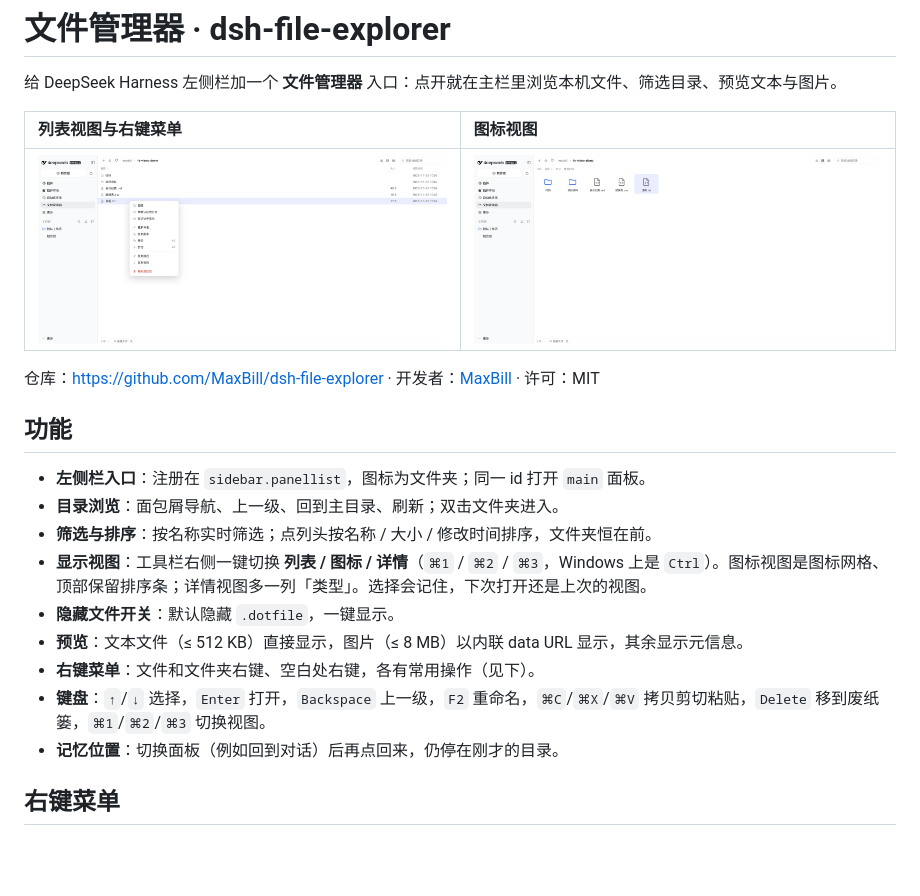
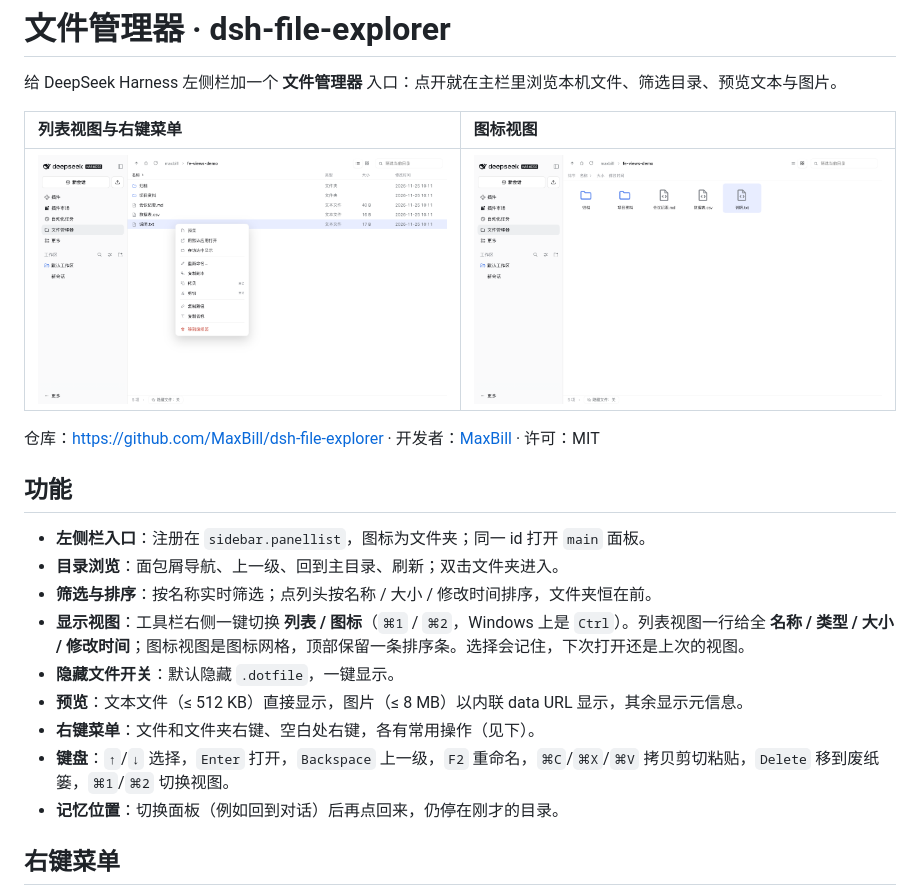
Before and after one commit to MaxBill/dsh-file-explorer, a Markdown page: README.zh.md, the part around the change. GitHub-like rendering; pictures changed too: docs/context-menu.png, docs/views.png; blank space fills up the shorter version.

```diff
--- a/README.zh.md
+++ b/README.zh.md
@@ -13,11 +13,11 @@
 - **左侧栏入口**：注册在 `sidebar.panellist`，图标为文件夹；同一 id 打开 `main` 面板。
 - **目录浏览**：面包屑导航、上一级、回到主目录、刷新；双击文件夹进入。
 - **筛选与排序**：按名称实时筛选；点列头按名称 / 大小 / 修改时间排序，文件夹恒在前。
-- **显示视图**：工具栏右侧一键切换 **列表 / 图标 / 详情**（`⌘1` / `⌘2` / `⌘3`，Windows 上是 `Ctrl`）。图标视图是图标网格、顶部保留排序条；详情视图多一列「类型」。选择会记住，下次打开还是上次的视图。
+- **显示视图**：工具栏右侧一键切换 **列表 / 图标**（`⌘1` / `⌘2`，Windows 上是 `Ctrl`）。列表视图一行给全 **名称 / 类型 / 大小 / 修改时间**；图标视图是图标网格，顶部保留一条排序条。选择会记住，下次打开还是上次的视图。
 - **隐藏文件开关**：默认隐藏 `.dotfile`，一键显示。
 - **预览**：文本文件（≤ 512 KB）直接显示，图片（≤ 8 MB）以内联 data URL 显示，其余显示元信息。
 - **右键菜单**：文件和文件夹右键、空白处右键，各有常用操作（见下）。
-- **键盘**：`↑`/`↓` 选择，`Enter` 打开，`Backspace` 上一级，`F2` 重命名，`⌘C`/`⌘X`/`⌘V` 拷贝剪切粘贴，`Delete` 移到废纸篓，`⌘1`/`⌘2`/`⌘3` 切换视图。
+- **键盘**：`↑`/`↓` 选择，`Enter` 打开，`Backspace` 上一级，`F2` 重命名，`⌘C`/`⌘X`/`⌘V` 拷贝剪切粘贴，`Delete` 移到废纸篓，`⌘1`/`⌘2` 切换视图。
 - **记忆位置**：切换面板（例如回到对话）后再点回来，仍停在刚才的目录。
 
 ## 右键菜单
```
Also changed, not shown: README.md (+2 -2 lines), 2 other files.
